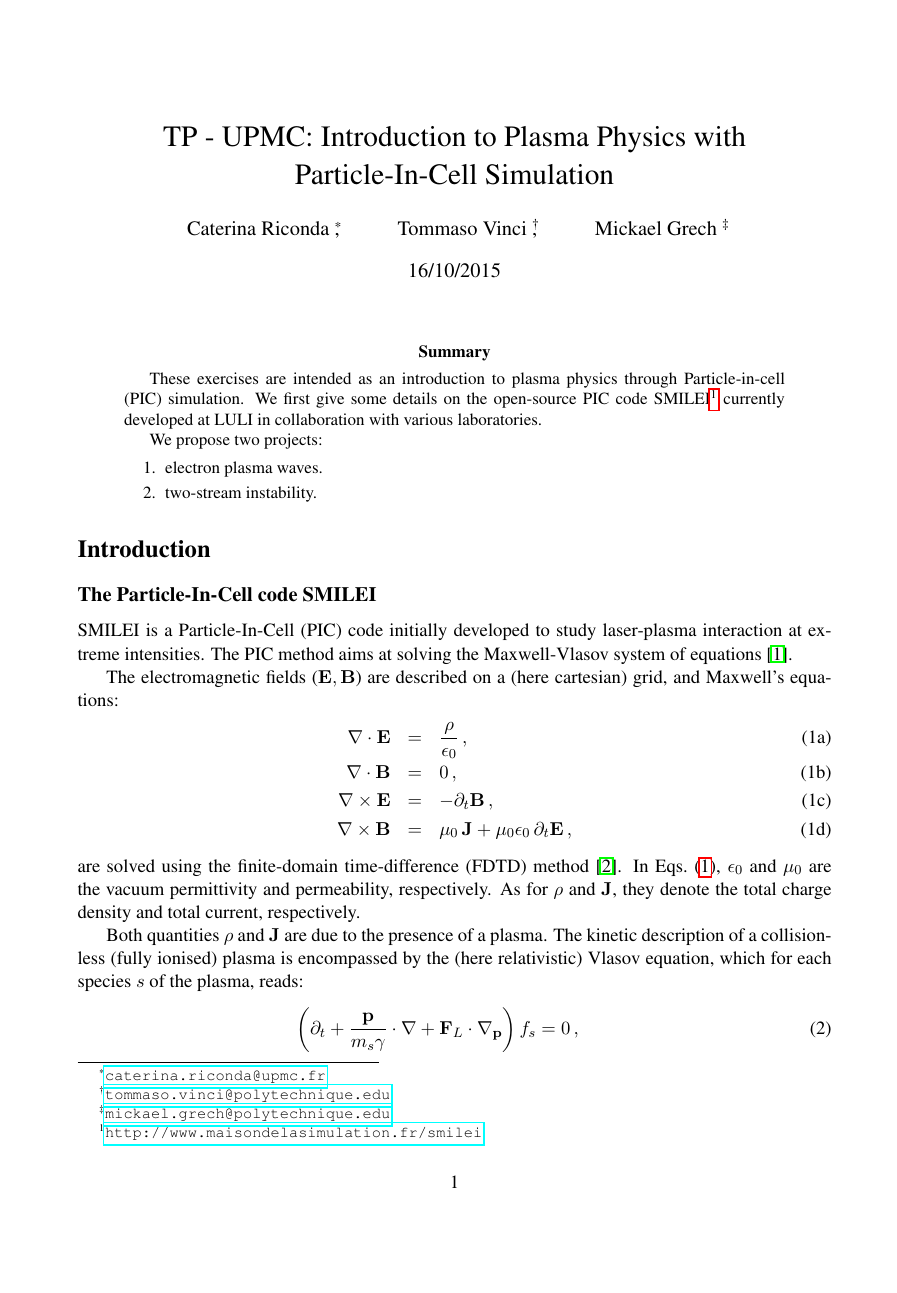
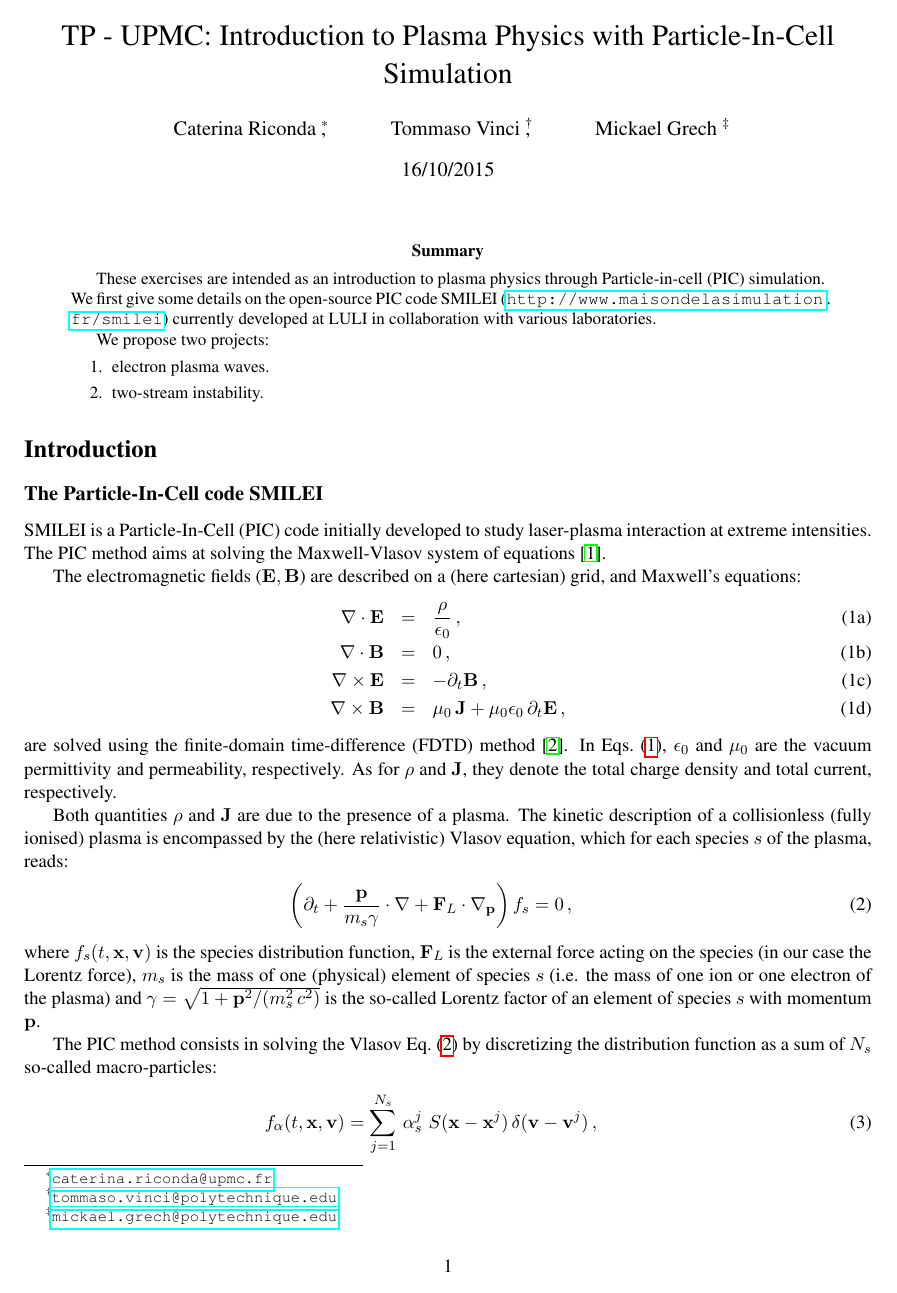
Before and after one commit to SmileiPIC/TPUPMC, a LaTeX paper (praticals_CR.tex): page 1 of 11 before the commit and page 1 of 9 after it. Compiled offline with pdfLaTeX.

Commit message:
fix latex travis build

```diff
--- a/praticals_CR.tex
+++ b/praticals_CR.tex
@@ -18,7 +18,7 @@
 \usepackage{hyperref}
 \usepackage{times}
 
-\usepackage{a4wide}
+\usepackage[top=50pt,bottom=50pt,left=50pt,right=50pt]{geometry}
 
 \usepackage{listings}
 \usepackage{color}
@@ -80,7 +80,7 @@
 
 \begin{abstract}
 These exercises are intended as an introduction to plasma physics through Particle-in-cell (PIC) simulation.
-We first give some details on the open-source PIC code SMILEI\footnote{\url{http://www.maisondelasimulation.fr/smilei}} currently developed at LULI in collaboration with various laboratories.
+We first give some details on the open-source PIC code SMILEI (\url{http://www.maisondelasimulation.fr/smilei}) currently developed at LULI in collaboration with various laboratories.
 
 We propose two projects:
 \begin{enumerate}
```
